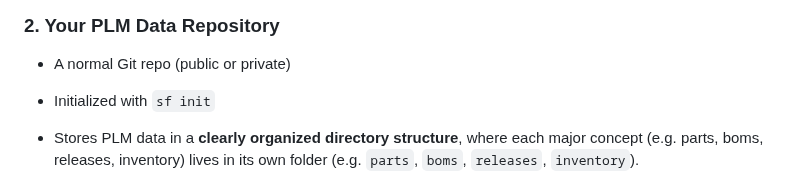
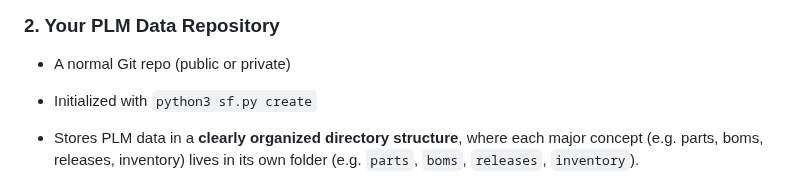
Before and after one commit to yusufm/smallfactory, a Markdown page: README.md, the part around the change. Drawn GitHub-style.

Commit message:
docs: update README to reflect new repo initialization command

```diff
--- a/README.md
+++ b/README.md
@@ -112,7 +112,7 @@ This means anyone, anywhere, can get started in seconds—clone, install, run. N
 
 ### 2. Your PLM Data Repository
 - A normal Git repo (public or private)
-- Initialized with `sf init`
+- Initialized with `python3 sf.py create`
 - Stores PLM data in a **clearly organized directory structure**, where each major concept (e.g. parts, boms, releases, inventory) lives in its own folder (e.g. `parts`, `boms`, `releases`, `inventory`).
 
 - As new capabilities (like inventory management, procurement, etc.) are added, they are always introduced as new **top-level directories** in the datarepo.
```
